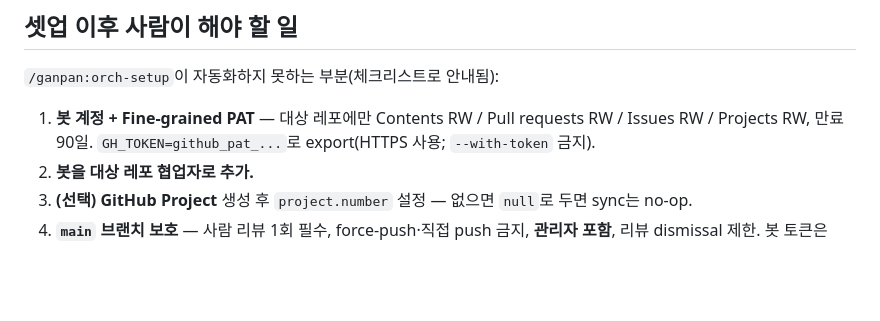
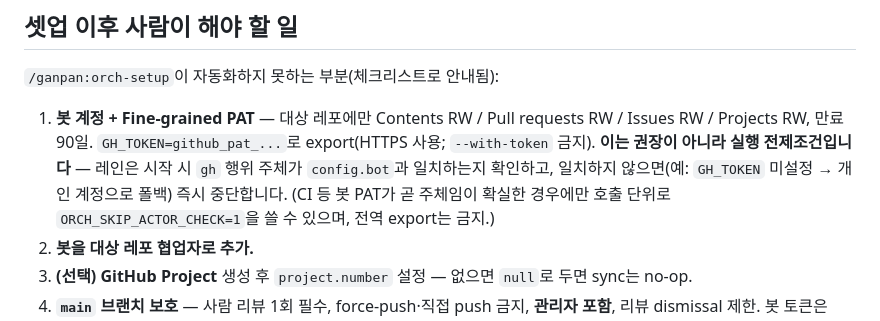
Before and after one commit to Laeyoung/Ganpan, a Markdown page: README.md, the part around the change. Rendered like a GitHub page; blank space fills up the shorter version.

Commit message:
docs(orch): surface actor in /orch-setup, frame PAT as runtime precondition
/orch-setup prints the current gh actor as a warning. README + shipped
assets/CLAUDE.md document the runtime gate and the per-invocation escape hatch.

```diff
--- a/README.md
+++ b/README.md
@@ -77,7 +77,7 @@ ganpan 체크아웃에서 대상 레포로 파일을 직접 복사합니다:
 
 `/ganpan:orch-setup`이 자동화하지 못하는 부분(체크리스트로 안내됨):
 
-1. **봇 계정 + Fine-grained PAT** — 대상 레포에만 Contents RW / Pull requests RW / Issues RW / Projects RW, 만료 90일. `GH_TOKEN=github_pat_...`로 export(HTTPS 사용; `--with-token` 금지).
+1. **봇 계정 + Fine-grained PAT** — 대상 레포에만 Contents RW / Pull requests RW / Issues RW / Projects RW, 만료 90일. `GH_TOKEN=github_pat_...`로 export(HTTPS 사용; `--with-token` 금지). **이는 권장이 아니라 실행 전제조건입니다** — 레인은 시작 시 `gh` 행위 주체가 `config.bot`과 일치하는지 확인하고, 일치하지 않으면(예: `GH_TOKEN` 미설정 → 개인 계정으로 폴백) 즉시 중단합니다. (CI 등 봇 PAT가 곧 주체임이 확실한 경우에만 호출 단위로 `ORCH_SKIP_ACTOR_CHECK=1`을 쓸 수 있으며, 전역 export는 금지.)
 2. **봇을 대상 레포 협업자로 추가.**
 3. **(선택) GitHub Project** 생성 후 `project.number` 설정 — 없으면 `null`로 두면 sync는 no-op.
 4. **`main` 브랜치 보호** — 사람 리뷰 1회 필수, force-push·직접 push 금지, **관리자 포함**, 리뷰 dismissal 제한. 봇 토큰은 admin이면 안 됨.
```
Also changed, not shown: 2 other files.
